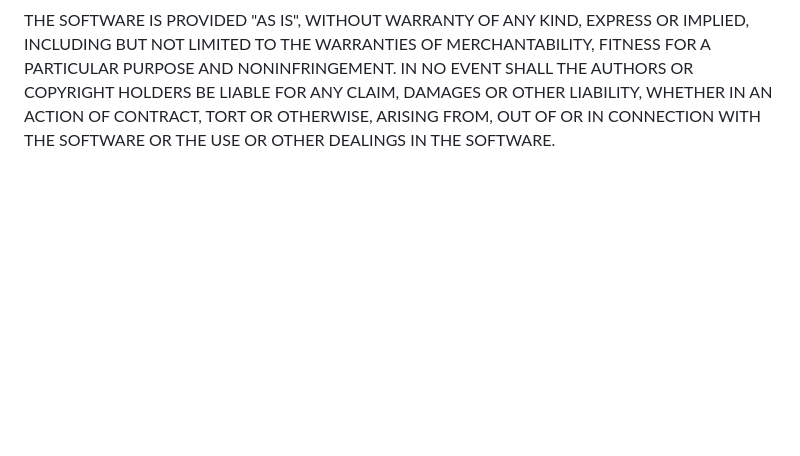
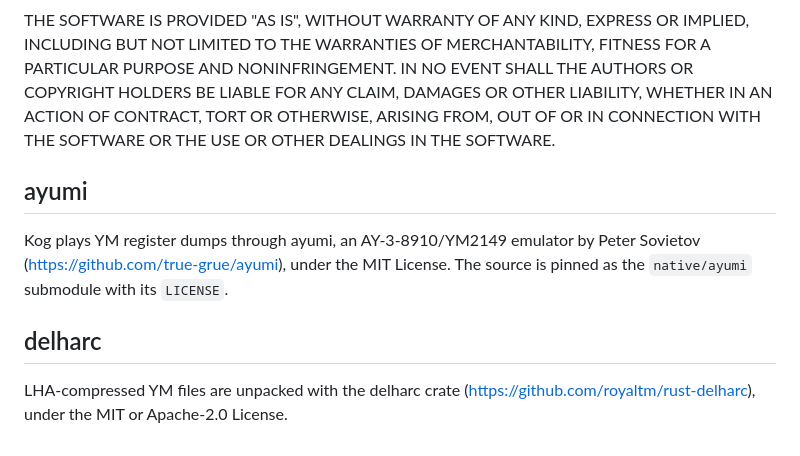
Before and after one commit to benwbooth/Kog, a Markdown page: THIRD_PARTY_NOTICES.md, the part around the change. Drawn GitHub-style; blank space fills up the shorter version.

Commit message:
Credit ayumi and delharc

```diff
--- a/THIRD_PARTY_NOTICES.md
+++ b/THIRD_PARTY_NOTICES.md
@@ -648,3 +648,14 @@ AUTHORS OR COPYRIGHT HOLDERS BE LIABLE FOR ANY CLAIM, DAMAGES OR OTHER
 LIABILITY, WHETHER IN AN ACTION OF CONTRACT, TORT OR OTHERWISE, ARISING FROM,
 OUT OF OR IN CONNECTION WITH THE SOFTWARE OR THE USE OR OTHER DEALINGS IN THE
 SOFTWARE.
+
+## ayumi
+
+Kog plays YM register dumps through ayumi, an AY-3-8910/YM2149 emulator by
+Peter Sovietov (https://github.com/true-grue/ayumi), under the MIT License.
+The source is pinned as the `native/ayumi` submodule with its `LICENSE`.
+
+## delharc
+
+LHA-compressed YM files are unpacked with the delharc crate
+(https://github.com/royaltm/rust-delharc), under the MIT or Apache-2.0 License.
```
